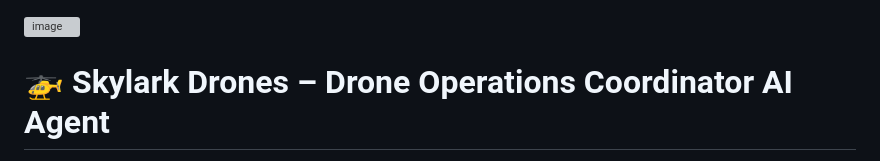
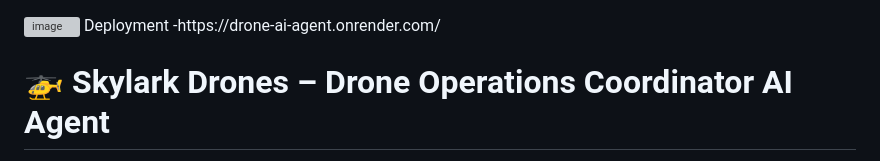
Before and after one commit to Rohithreddychappidi/drone_ai_agent, a Markdown page: README.md, the part around the change. Rendered like a GitHub page; grey boxes are pictures that could not be loaded.

Commit message:
Revise README for project overview and deploymentdep
Updated README.md to reflect project details and deployment information.

```diff
--- a/README.md
+++ b/README.md
@@ -1,5 +1,5 @@
 <img width="1920" height="1080" alt="image" src="https://github.com/user-attachments/assets/c51a060f-b4aa-4b42-89ba-6e60878d83a2" />
-
+Deployment -https://drone-ai-agent.onrender.com/
 
 # 🚁 Skylark Drones – Drone Operations Coordinator AI Agent
 
```
